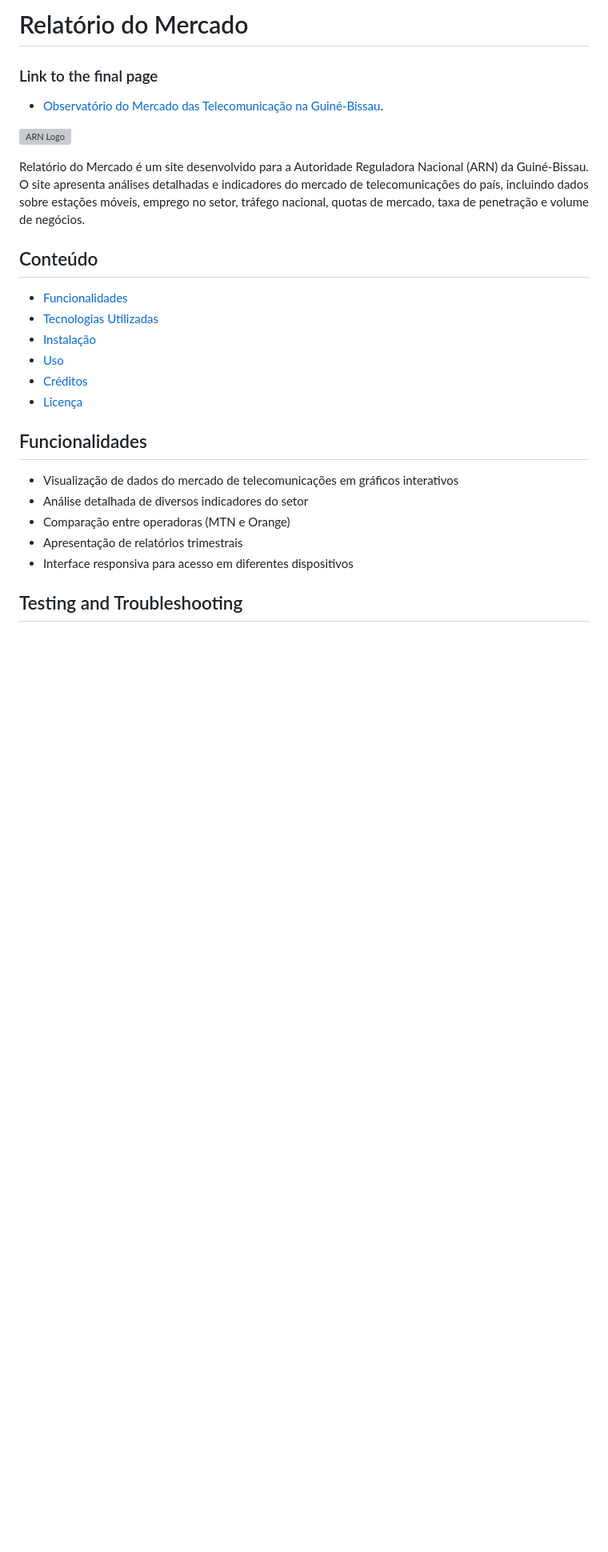
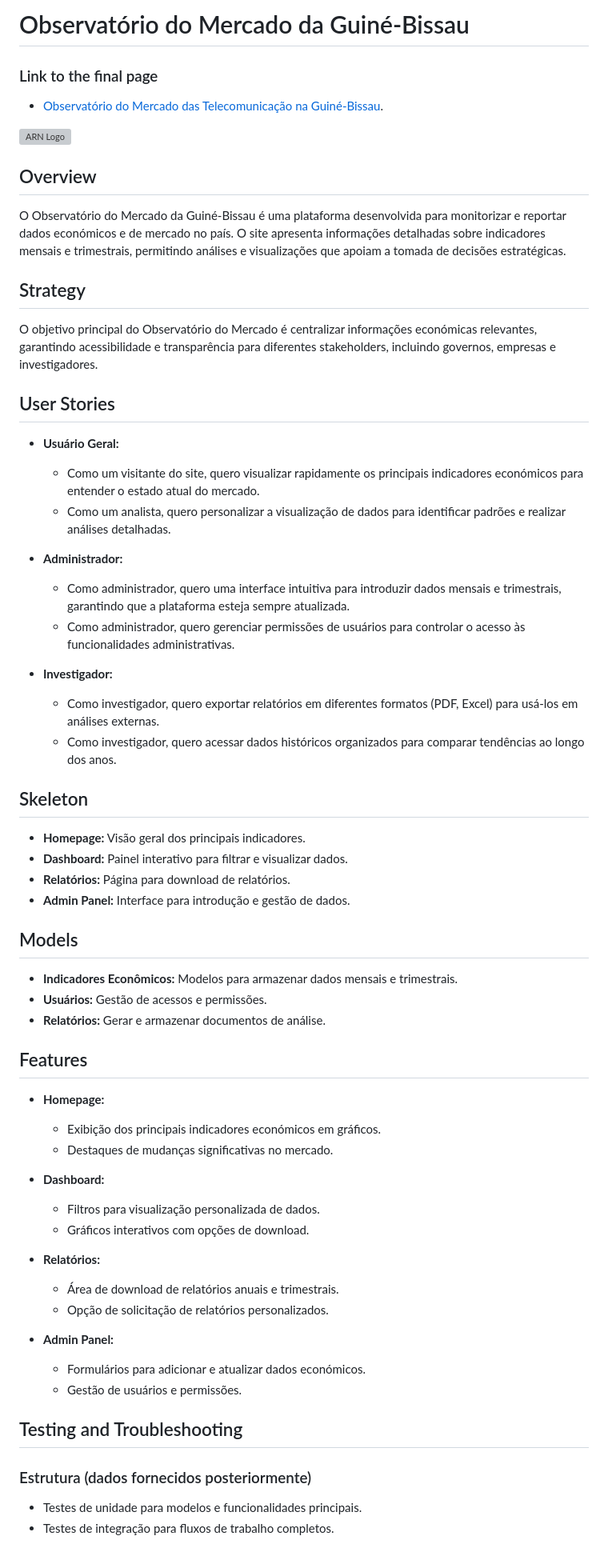
Before and after one commit to atchutchi/relatorio-mercado, a Markdown page: README.md, the part around one of its changes. Shown at 80% size. GitHub-like rendering; blank space fills up the shorter version; grey boxes are pictures that could not be loaded.

Commit message:
Added readme file info

```diff
--- a/README.md
+++ b/README.md
@@ -1,4 +1,4 @@
-# Relatório do Mercado
+# Observatório do Mercado da Guiné-Bissau
 
 ### Link to the final page
 - [Observatório do Mercado das Telecomunicação na Guiné-Bissau](https://observatorio-mercado-gw-ccc5b800c903.herokuapp.com/).
@@ -7,22 +7,54 @@
 
-Relatório do Mercado é um site desenvolvido para a Autoridade Reguladora Nacional (ARN) da Guiné-Bissau. O site apresenta análises detalhadas e indicadores do mercado de telecomunicações do país, incluindo dados sobre estações móveis, emprego no setor, tráfego nacional, quotas de mercado, taxa de penetração e volume de negócios.
 
-## Conteúdo
+## Overview
+O Observatório do Mercado da Guiné-Bissau é uma plataforma desenvolvida para monitorizar e reportar dados económicos e de mercado no país. O site apresenta informações detalhadas sobre indicadores mensais e trimestrais, permitindo análises e visualizações que apoiam a tomada de decisões estratégicas.
 
-- [Funcionalidades](#funcionalidades)
-- [Tecnologias Utilizadas](#tecnologias-utilizadas)
-- [Instalação](#instalação)
-- [Uso](#uso)
-- [Créditos](#créditos)
-- [Licença](#licença)
+## Strategy
+O objetivo principal do Observatório do Mercado é centralizar informações económicas relevantes, garantindo acessibilidade e transparência para diferentes stakeholders, incluindo governos, empresas e investigadores.
 
-## Funcionalidades
+## User Stories
+- **Usuário Geral:**
+  - Como um visitante do site, quero visualizar rapidamente os principais indicadores económicos para entender o estado atual do mercado.
+  - Como um analista, quero personalizar a visualização de dados para identificar padrões e realizar análises detalhadas.
 
-- Visualização de dados do mercado de telecomunicações em gráficos interativos
-- Análise detalhada de diversos indicadores do setor
-- Comparação entre operadoras (MTN e Orange)
-- Apresentação de relatórios trimestrais
-- Interface responsiva para acesso em diferentes dispositivos
+- **Administrador:**
+  - Como administrador, quero uma interface intuitiva para introduzir dados mensais e trimestrais, garantindo que a plataforma esteja sempre atualizada.
+  - Como administrador, quero gerenciar permissões de usuários para controlar o acesso às funcionalidades administrativas.
+
+- **Investigador:**
+  - Como investigador, quero exportar relatórios em diferentes formatos (PDF, Excel) para usá-los em análises externas.
+  - Como investigador, quero acessar dados históricos organizados para comparar tendências ao longo dos anos.
+
+## Skeleton
+- **Homepage:** Visão geral dos principais indicadores.
+- **Dashboard:** Painel interativo para filtrar e visualizar dados.
+- **Relatórios:** Página para download de relatórios.
+- **Admin Panel:** Interface para introdução e gestão de dados.
+
+## Models
+- **Indicadores Econômicos:** Modelos para armazenar dados mensais e trimestrais.
+- **Usuários:** Gestão de acessos e permissões.
+- **Relatórios:** Gerar e armazenar documentos de análise.
+
+## Features
+- **Homepage:**
+  - Exibição dos principais indicadores económicos em gráficos.
+  - Destaques de mudanças significativas no mercado.
+
+- **Dashboard:**
+  - Filtros para visualização personalizada de dados.
+  - Gráficos interativos com opções de download.
+
+- **Relatórios:**
+  - Área de download de relatórios anuais e trimestrais.
+  - Opção de solicitação de relatórios personalizados.
+
+- **Admin Panel:**
+  - Formulários para adicionar e atualizar dados económicos.
+  - Gestão de usuários e permissões.
 
 ## Testing and Troubleshooting
+### Estrutura (dados fornecidos posteriormente)
+- Testes de unidade para modelos e funcionalidades principais.
+- Testes de integração para fluxos de trabalho completos.
 
```
Also changed, not shown: other parts of README.md (+47 -147 lines).
